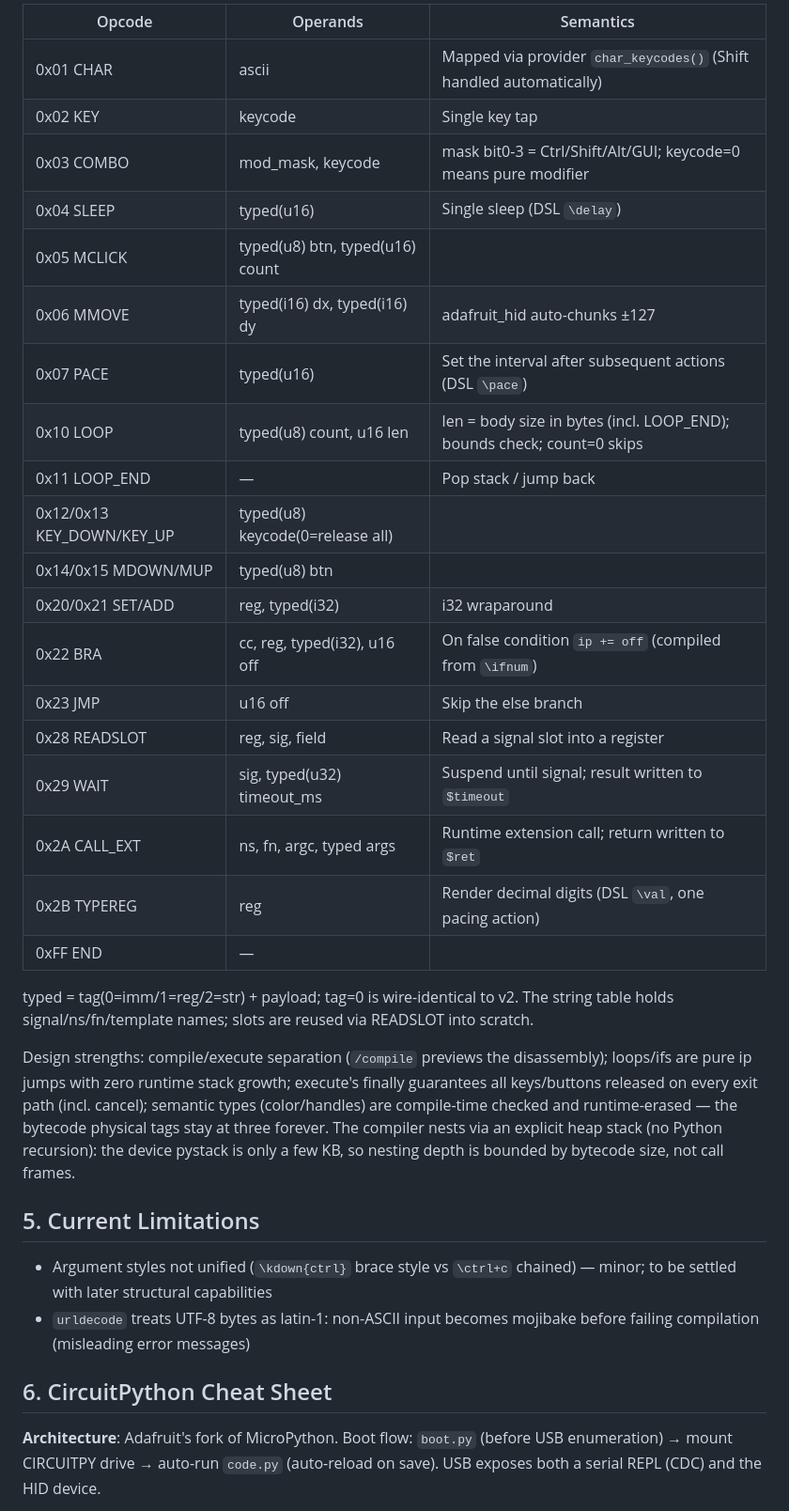
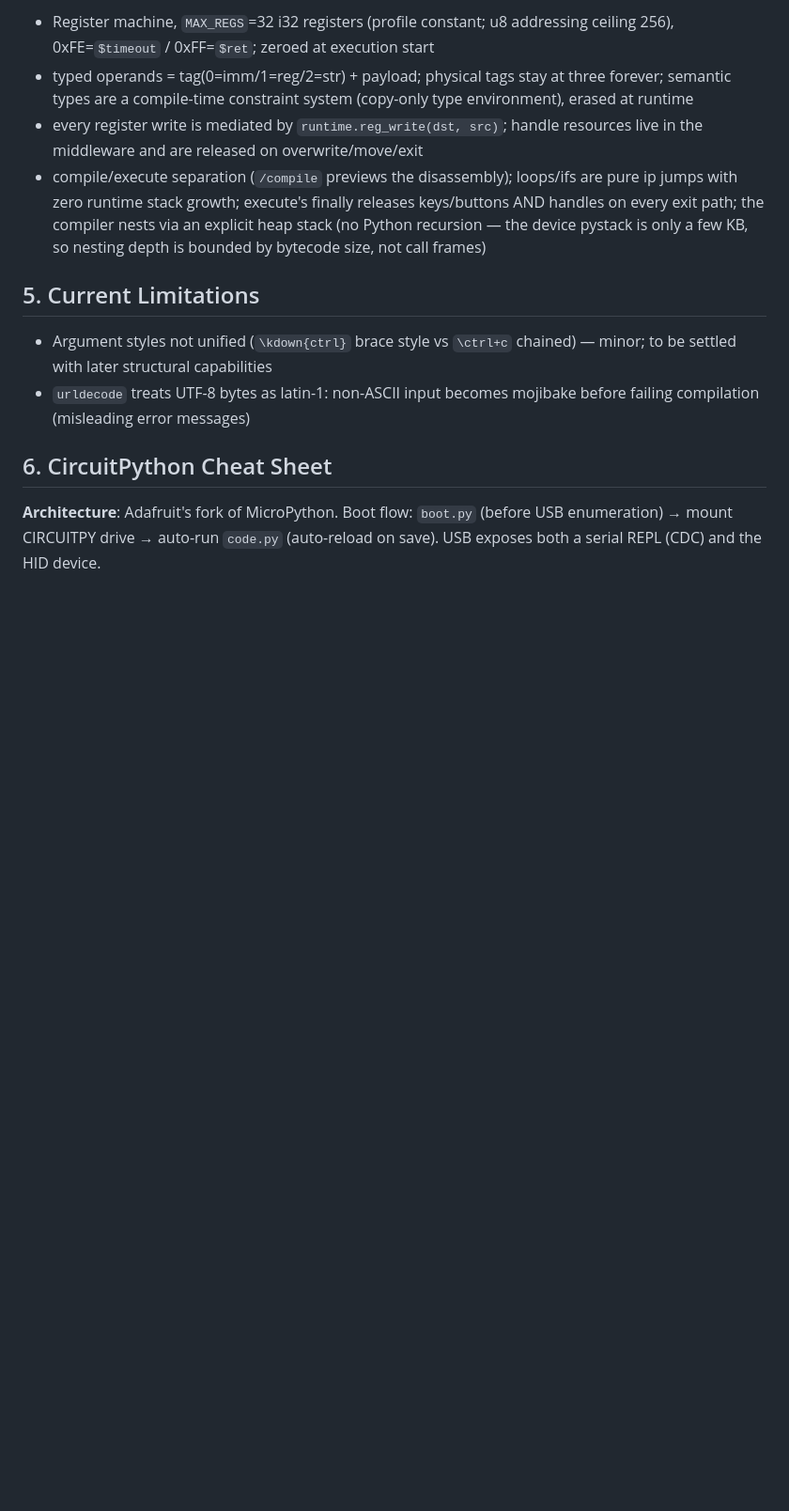
Before and after one commit to pnck/mycro, a Markdown page: AGENTS.md, the part around one of its changes. Shown at 94% size. Rendered like a GitHub page; blank space fills up the shorter version.

```diff
--- a/AGENTS.md
+++ b/AGENTS.md
@@ -70,29 +76,8 @@ Format: `MAGIC(0xA5) + VERSION(3) + string table (u8 count; u8 len+bytes)` + opc
 
-| Opcode | Operands | Semantics |
-|---|---|---|
-| 0x01 CHAR | ascii | Mapped via provider `char_keycodes()` (Shift handled automatically) |
-| 0x02 KEY | keycode | Single key tap |
-| 0x03 COMBO | mod_mask, keycode | mask bit0-3 = Ctrl/Shift/Alt/GUI; keycode=0 means pure modifier |
-| 0x04 SLEEP | typed(u16) | Single sleep (DSL `\delay`) |
-| 0x05 MCLICK | typed(u8) btn, typed(u16) count | |
-| 0x06 MMOVE | typed(i16) dx, typed(i16) dy | adafruit_hid auto-chunks ±127 |
-| 0x07 PACE | typed(u16) | Set the interval after subsequent actions (DSL `\pace`) |
-| 0x10 LOOP | typed(u8) count, u16 len | len = body size in bytes (incl. LOOP_END); bounds check; count=0 skips |
-| 0x11 LOOP_END | — | Pop stack / jump back |
-| 0x12/0x13 KEY_DOWN/KEY_UP | typed(u8) keycode(0=release all) | |
-| 0x14/0x15 MDOWN/MUP | typed(u8) btn | |
-| 0x20/0x21 SET/ADD | reg, typed(i32) | i32 wraparound |
-| 0x22 BRA | cc, reg, typed(i32), u16 off | On false condition `ip += off` (compiled from `\ifnum`) |
-| 0x23 JMP | u16 off | Skip the else branch |
-| 0x28 READSLOT | reg, sig, field | Read a signal slot into a register |
-| 0x29 WAIT | sig, typed(u32) timeout_ms | Suspend until signal; result written to `$timeout` |
-| 0x2A CALL_EXT | ns, fn, argc, typed args | Runtime extension call; return written to `$ret` |
-| 0x2B TYPEREG | reg | Render decimal digits (DSL `\val`, one pacing action) |
-| 0xFF END | — | |
-
-typed = tag(0=imm/1=reg/2=str) + payload; tag=0 is wire-identical to v2. The string table holds signal/ns/fn/template names; slots are reused via READSLOT into scratch.
-
-Design strengths: compile/execute separation (`/compile` previews the disassembly); loops/ifs are pure ip jumps with zero runtime stack growth; execute's finally guarantees all keys/buttons released on every exit path (incl. cancel); semantic types (color/handles) are compile-time checked and runtime-erased — the bytecode physical tags stay at three forever. The compiler nests via an explicit heap stack (no Python recursion): the device pystack is only a few KB, so nesting depth is bounded by bytecode size, not call frames.
+- Register machine, `MAX_REGS`=32 i32 registers (profile constant; u8 addressing ceiling 256), 0xFE=`$timeout` / 0xFF=`$ret`; zeroed at execution start
+- typed operands = tag(0=imm/1=reg/2=str) + payload; physical tags stay at three forever; semantic types are a compile-time constraint system (copy-only type environment), erased at runtime
+- every register write is mediated by `runtime.reg_write(dst, src)`; handle resources live in the middleware and are released on overwrite/move/exit
+- compile/execute separation (`/compile` previews the disassembly); loops/ifs are pure ip jumps with zero runtime stack growth; execute's finally releases keys/buttons AND handles on every exit path; the compiler nests via an explicit heap stack (no Python recursion — the device pystack is only a few KB, so nesting depth is bounded by bytecode size, not call frames)
 
 ## 5. Current Limitations
 
```
Also changed, not shown: other parts of AGENTS.md (+12 -6 lines), ROADMAP.md (+8 -10 lines), docs/protocol.md (+34 -24 lines).
